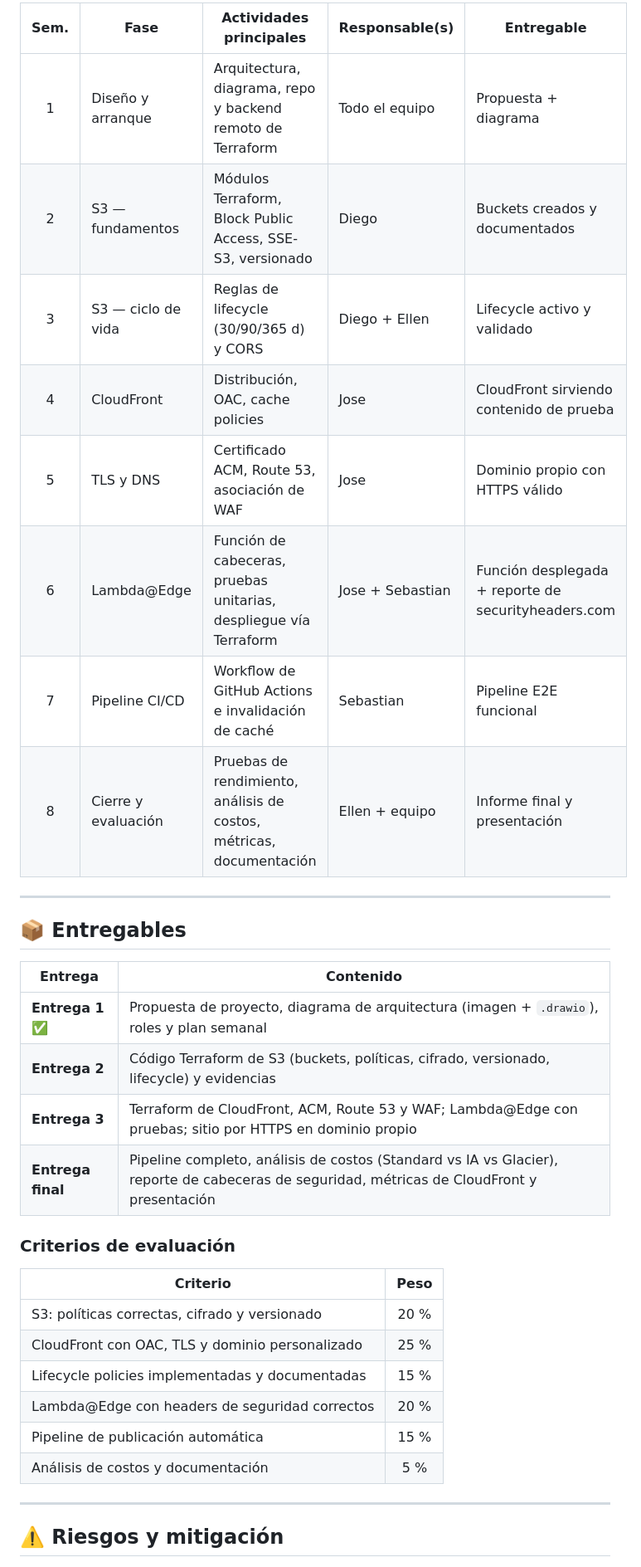
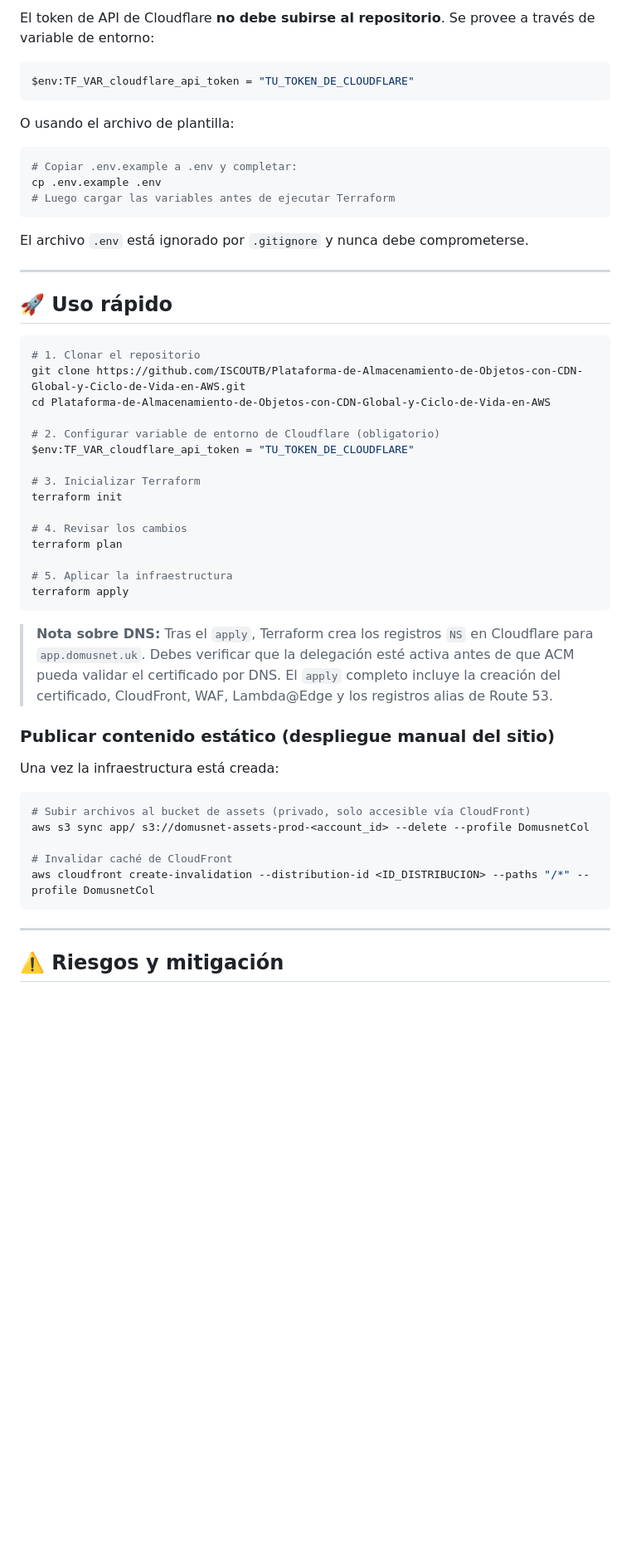
Before and after one commit to ISCOUTB/Plataforma-de-Almacenamiento-de-Objetos-con-CDN-Global-y-Ciclo-de-Vida-en-AWS, a Markdown page: README.md, the part around one of its changes. Shown at 83% size. Rendered like a GitHub page; blank space fills up the shorter version.

````diff
--- a/README.md
+++ b/README.md
@@ -187,36 +183,55 @@ build  ──►  deploy-infra  ──►  publish
 
-| Sem. | Fase | Actividades principales | Responsable(s) | Entregable |
-|:-:|---|---|---|---|
-| 1 | Diseño y arranque | Arquitectura, diagrama, repo y backend remoto de Terraform | Todo el equipo | Propuesta + diagrama |
-| 2 | S3 — fundamentos | Módulos Terraform, Block Public Access, SSE-S3, versionado | Diego | Buckets creados y documentados |
-| 3 | S3 — ciclo de vida | Reglas de lifecycle (30/90/365 d) y CORS | Diego + Ellen | Lifecycle activo y validado |
-| 4 | CloudFront | Distribución, OAC, cache policies | Jose | CloudFront sirviendo contenido de prueba |
-| 5 | TLS y DNS | Certificado ACM, Route 53, asociación de WAF | Jose | Dominio propio con HTTPS válido |
-| 6 | Lambda@Edge | Función de cabeceras, pruebas unitarias, despliegue vía Terraform | Jose + Sebastian | Función desplegada + reporte de securityheaders.com |
-| 7 | Pipeline CI/CD | Workflow de GitHub Actions e invalidación de caché | Sebastian | Pipeline E2E funcional |
-| 8 | Cierre y evaluación | Pruebas de rendimiento, análisis de costos, métricas, documentación | Ellen + equipo | Informe final y presentación |
+El token de API de Cloudflare **no debe subirse al repositorio**. Se provee a través de variable de entorno:
+
+```powershell
+$env:TF_VAR_cloudflare_api_token = "TU_TOKEN_DE_CLOUDFLARE"
+```
+
+O usando el archivo de plantilla:
+
+```powershell
+# Copiar .env.example a .env y completar:
+cp .env.example .env
+# Luego cargar las variables antes de ejecutar Terraform
+```
+
+El archivo `.env` está ignorado por `.gitignore` y nunca debe comprometerse.
 
 ---
 
-## 📦 Entregables
+## 🚀 Uso rápido
 
-| Entrega | Contenido |
-|---|---|
-| **Entrega 1** ✅ | Propuesta de proyecto, diagrama de arquitectura (imagen + `.drawio`), roles y plan semanal |
-| **Entrega 2** | Código Terraform de S3 (buckets, políticas, cifrado, versionado, lifecycle) y evidencias |
-| **Entrega 3** | Terraform de CloudFront, ACM, Route 53 y WAF; Lambda@Edge con pruebas; sitio por HTTPS en dominio propio |
-| **Entrega final** | Pipeline completo, análisis de costos (Standard vs IA vs Glacier), reporte de cabeceras de seguridad, métricas de CloudFront y presentación |
+```powershell
+# 1. Clonar el repositorio
+git clone https://github.com/ISCOUTB/Plataforma-de-Almacenamiento-de-Objetos-con-CDN-Global-y-Ciclo-de-Vida-en-AWS.git
+cd Plataforma-de-Almacenamiento-de-Objetos-con-CDN-Global-y-Ciclo-de-Vida-en-AWS
 
-### Criterios de evaluación
+# 2. Configurar variable de entorno de Cloudflare (obligatorio)
+$env:TF_VAR_cloudflare_api_token = "TU_TOKEN_DE_CLOUDFLARE"
 
-| Criterio | Peso |
-|---|:-:|
-| S3: políticas correctas, cifrado y versionado | 20 % |
-| CloudFront con OAC, TLS y dominio personalizado | 25 % |
-| Lifecycle policies implementadas y documentadas | 15 % |
-| Lambda@Edge con headers de seguridad correctos | 20 % |
-| Pipeline de publicación automática | 15 % |
-| Análisis de costos y documentación | 5 % |
+# 3. Inicializar Terraform
+terraform init
+
+# 4. Revisar los cambios
+terraform plan
+
+# 5. Aplicar la infraestructura
+terraform apply
+```
+
+> **Nota sobre DNS:** Tras el `apply`, Terraform crea los registros `NS` en Cloudflare para `app.domusnet.uk`. Debes verificar que la delegación esté activa antes de que ACM pueda validar el certificado por DNS. El `apply` completo incluye la creación del certificado, CloudFront, WAF, Lambda@Edge y los registros alias de Route 53.
+
+### Publicar contenido estático (despliegue manual del sitio)
+
+Una vez la infraestructura está creada:
+
+```powershell
+# Subir archivos al bucket de assets (privado, solo accesible vía CloudFront)
+aws s3 sync app/ s3://domusnet-assets-prod-<account_id> --delete --profile DomusnetCol
+
+# Invalidar caché de CloudFront
+aws cloudfront create-invalidation --distribution-id <ID_DISTRIBUCION> --paths "/*" --profile DomusnetCol
+```
 
 ---
 
````
Also changed, not shown: other parts of README.md (+100 -101 lines).
